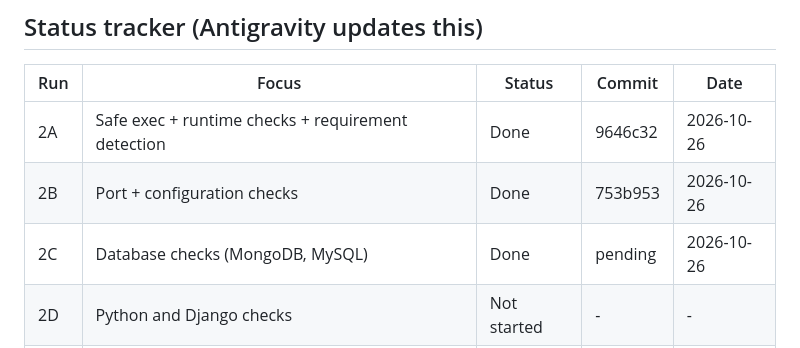
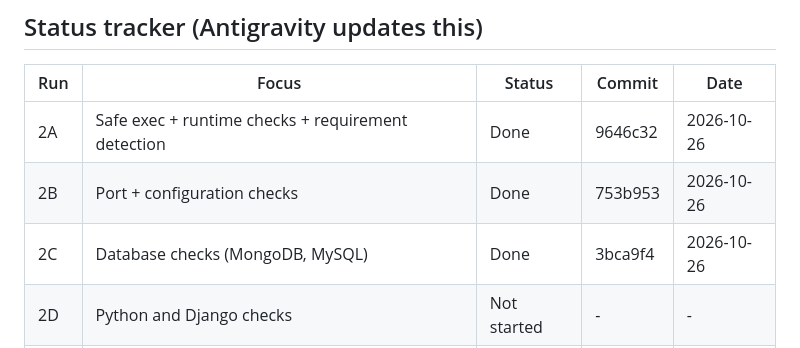
Before and after one commit to poshiyaharsh/StackDoctor, a Markdown page: docs/PHASE2.md, the part around the change. Drawn GitHub-style.

Commit message:
docs: update phase tracker for Run 2C [3bca9f4]

```diff
--- a/docs/PHASE2.md
+++ b/docs/PHASE2.md
@@ -18,7 +18,7 @@ Keep it in the repo root with `PHASES.md`, `PHASE1.md`, `LOG.md`, `INDEX.md`.
 |---|---|---|---|---|
 | 2A | Safe exec + runtime checks + requirement detection | Done | 9646c32 | 2026-10-26 |
 | 2B | Port + configuration checks | Done | 753b953 | 2026-10-26 |
-| 2C | Database checks (MongoDB, MySQL) | Done | pending | 2026-10-26 |
+| 2C | Database checks (MongoDB, MySQL) | Done | 3bca9f4 | 2026-10-26 |
 | 2D | Python and Django checks | Not started | - | - |
 | 2E | Fixtures, integration + security tests, docs, final verification | Not started | - | - |
 
```
